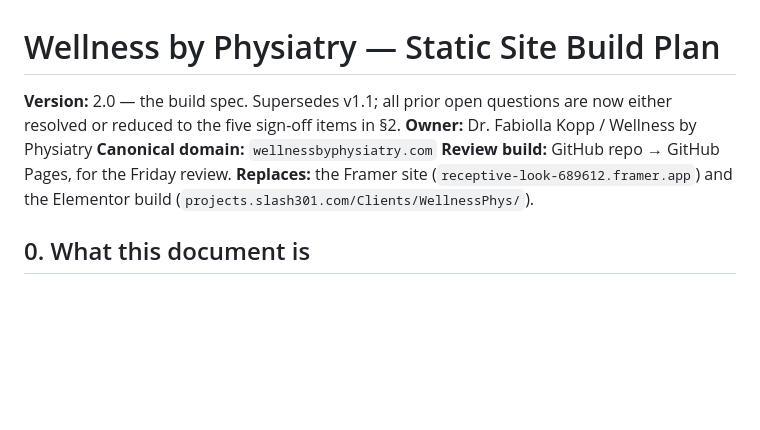
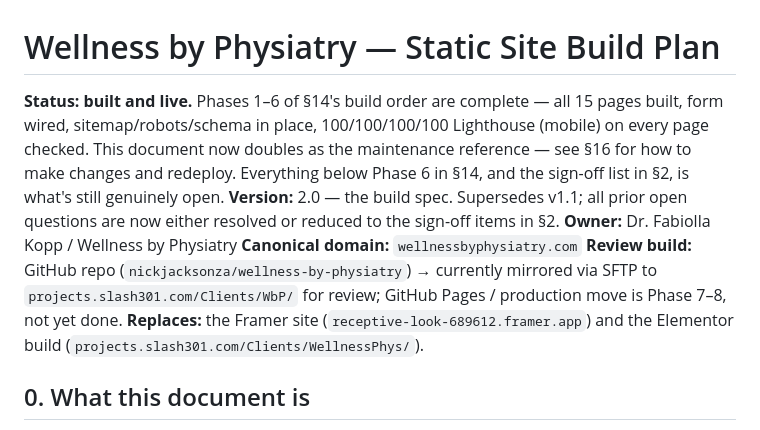
Before and after one commit to nickjacksonza/wellness-by-physiatry, a Markdown page: PLAN.md, the part around one of its changes. GitHub-like rendering; blank space fills up the shorter version.

```diff
--- a/PLAN.md
+++ b/PLAN.md
@@ -1,9 +1,10 @@
 # Wellness by Physiatry — Static Site Build Plan
 
-**Version:** 2.0 — the build spec. Supersedes v1.1; all prior open questions are now either resolved or reduced to the five sign-off items in §2.
+**Status: built and live.** Phases 1–6 of §14's build order are complete — all 15 pages built, form wired, sitemap/robots/schema in place, 100/100/100/100 Lighthouse (mobile) on every page checked. This document now doubles as the maintenance reference — see §16 for how to make changes and redeploy. Everything below Phase 6 in §14, and the sign-off list in §2, is what's still genuinely open.
+**Version:** 2.0 — the build spec. Supersedes v1.1; all prior open questions are now either resolved or reduced to the sign-off items in §2.
 **Owner:** Dr. Fabiolla Kopp / Wellness by Physiatry
 **Canonical domain:** `wellnessbyphysiatry.com`
-**Review build:** GitHub repo → GitHub Pages, for the Friday review.
+**Review build:** GitHub repo (`nickjacksonza/wellness-by-physiatry`) → currently mirrored via SFTP to `projects.slash301.com/Clients/WbP/` for review; GitHub Pages / production move is Phase 7–8, not yet done.
 **Replaces:** the Framer site (`receptive-look-689612.framer.app`) and the Elementor build (`projects.slash301.com/Clients/WellnessPhys/`).
 
 ## 0. What this document is
```
Also changed, not shown: other parts of PLAN.md (+21 -0 lines).
